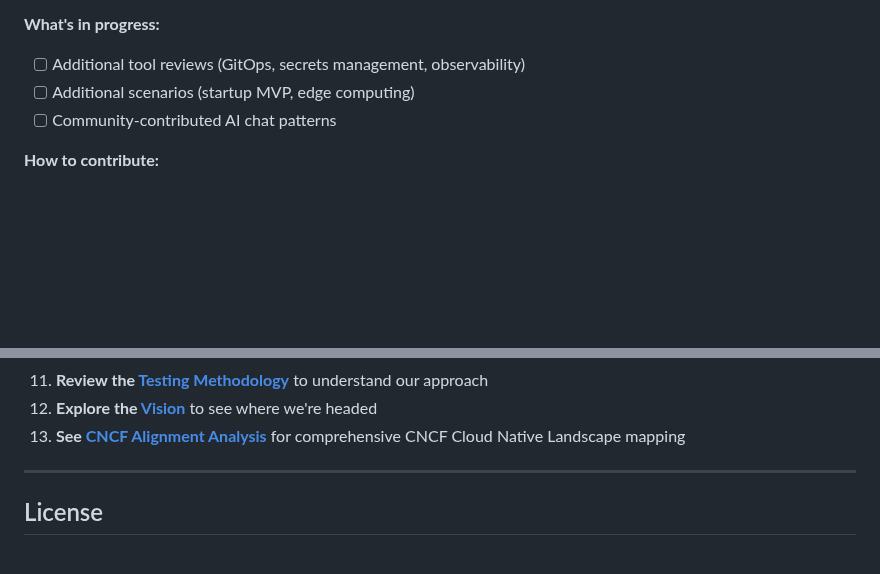
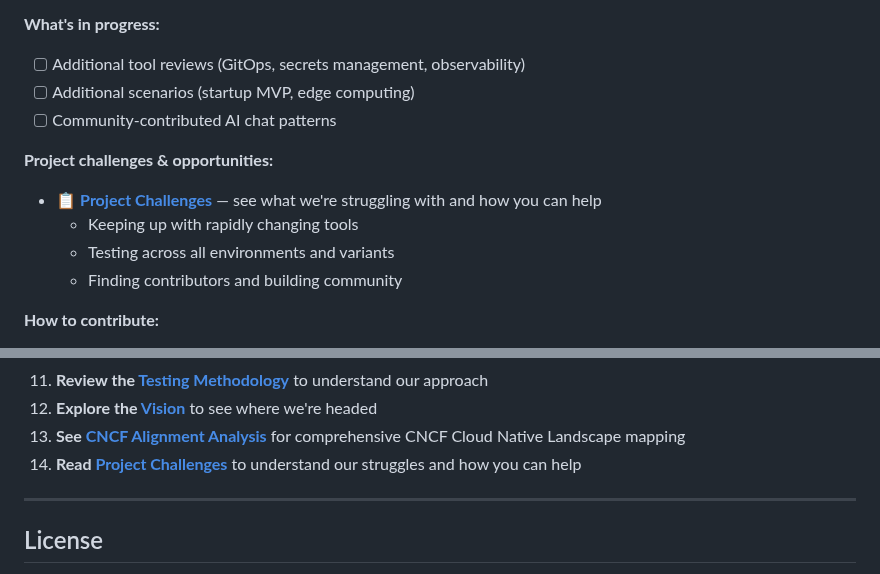
Before and after one commit to vanhoutenbos/KubeCompass, a Markdown page: README.md, 2 parts joined by grey strips. Drawn GitHub-style; blank space fills up the shorter version.

Commit message:
Document project maintenance challenges and contribution opportunities
Co-authored-by: vanhoutenbos <10237926+vanhoutenbos@users.noreply.github.com>

```diff
--- a/README.md
+++ b/README.md
@@ -170,6 +170,12 @@ We're not here to sell you SaaS licenses or enterprise support contracts. If a t
 - [ ] Additional scenarios (startup MVP, edge computing)
 - [ ] Community-contributed AI chat patterns
 
+**Project challenges & opportunities:**
+- 📋 **[Project Challenges](CHALLENGES.md)** — see what we're struggling with and how you can help
+  - Keeping up with rapidly changing tools
+  - Testing across all environments and variants
+  - Finding contributors and building community
+
 **How to contribute:**
 - 🐛 Found a gap or error? [Open an issue](https://github.com/vanhoutenbos/KubeCompass/issues)
 - 💡 Have a tool recommendation or review? [Submit a PR](https://github.com/vanhoutenbos/KubeCompass/pulls)
@@ -192,6 +198,7 @@ We're not here to sell you SaaS licenses or enterprise support contracts. If a t
 11. **Review the [Testing Methodology](TESTING_METHODOLOGY.md)** to understand our approach
 12. **Explore the [Vision](VISION.md)** to see where we're headed
 13. **See [CNCF Alignment Analysis](CNCF_ALIGNMENT.md)** for comprehensive CNCF Cloud Native Landscape mapping
+14. **Read [Project Challenges](CHALLENGES.md)** to understand our struggles and how you can help
 
 ---
 
```
Also changed, not shown: CHALLENGES.md (added, +237 -0 lines), GAP_ANALYSIS.md (+48 -2 lines).
